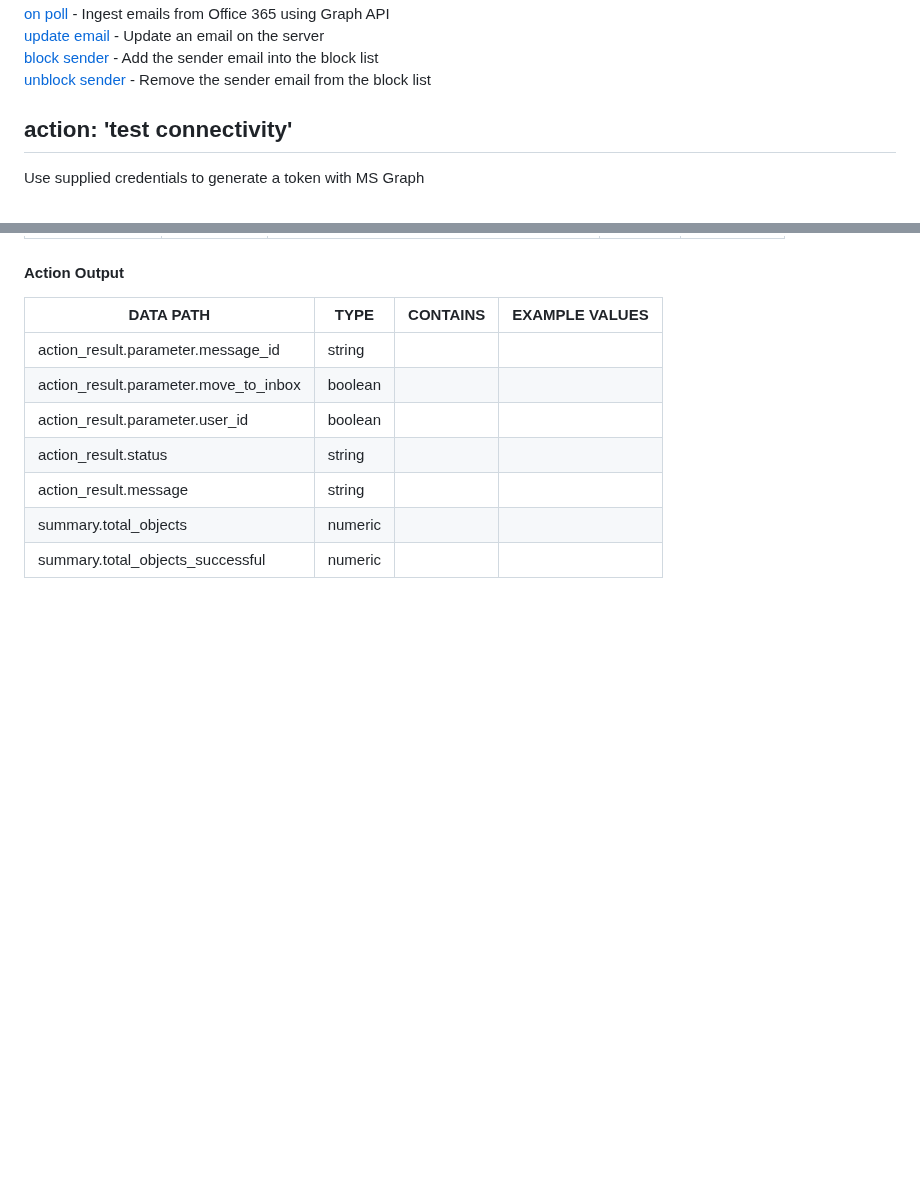
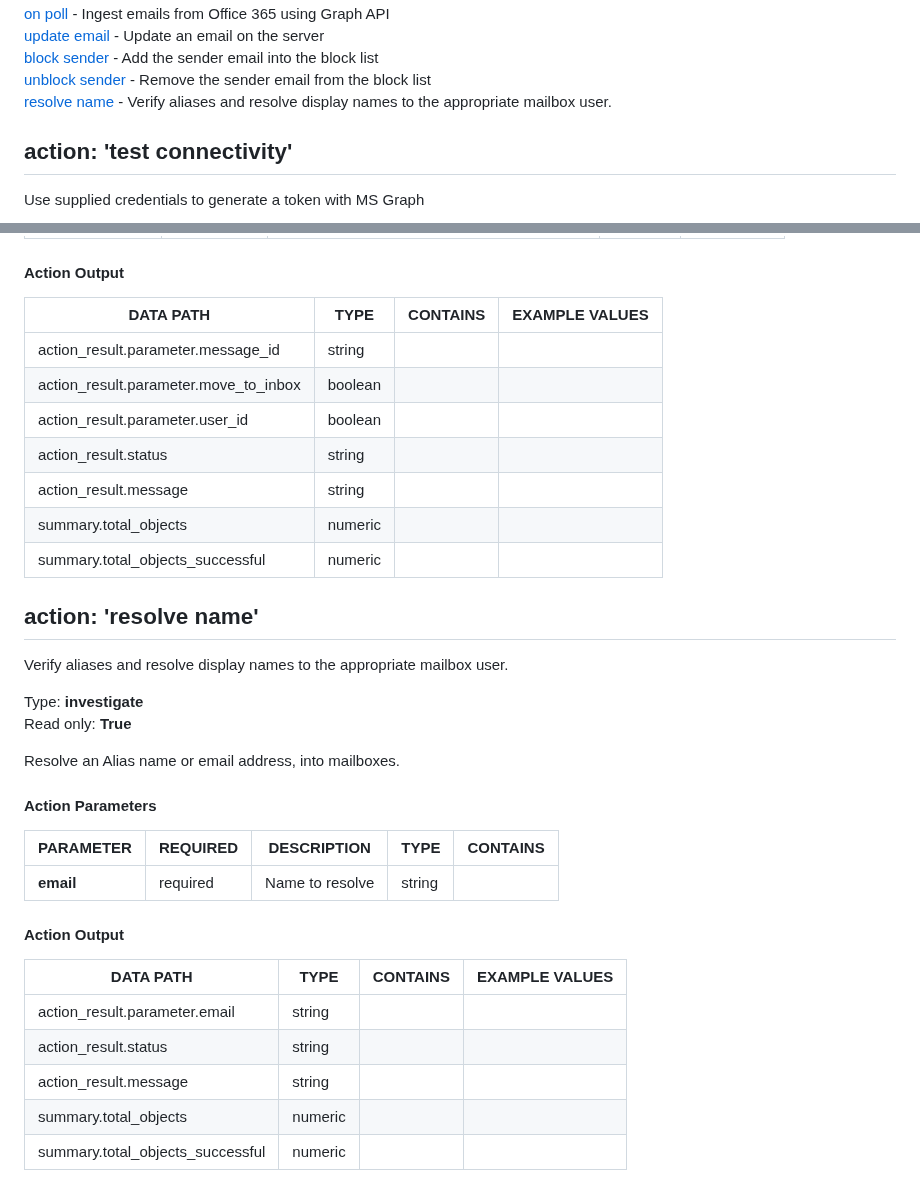
Before and after one commit to splunk-soar-connectors/msgraphforoffice365, a Markdown page: README.md, 2 parts joined by grey strips. GitHub-like rendering; blank space fills up the shorter version.

```diff
--- a/README.md
+++ b/README.md
@@ -353,6 +353,7 @@ VARIABLE | REQUIRED | TYPE | DESCRIPTION
 [update email](#action-update-email) - Update an email on the server
 [block sender](#action-block-sender) - Add the sender email into the block list
 [unblock sender](#action-unblock-sender) - Remove the sender email from the block list
+[resolve name](#action-resolve-name) - Verify aliases and resolve display names to the appropriate mailbox user.
 
 ## action: 'test connectivity'
 Use supplied credentials to generate a token with MS Graph
@@ -1637,3 +1638,25 @@ action_result.status | string |  |
 action_result.message | string |  |
 summary.total_objects | numeric |  |
 summary.total_objects_successful | numeric |  |
+
+## action: 'resolve name'
+Verify aliases and resolve display names to the appropriate mailbox user.
+
+Type: **investigate**
+Read only: **True**
+
+Resolve an Alias name or email address, into mailboxes.
+
+#### Action Parameters
+PARAMETER | REQUIRED | DESCRIPTION | TYPE | CONTAINS
+--------- | -------- | ----------- | ---- | --------
+**email** |  required  | Name to resolve | string |
+
+#### Action Output
+DATA PATH | TYPE | CONTAINS | EXAMPLE VALUES
+--------- | ---- | -------- | --------------
+action_result.parameter.email | string |  |
+action_result.status | string |  |
+action_result.message | string |  |
+summary.total_objects | numeric |  |
+summary.total_objects_successful | numeric |  |
```
